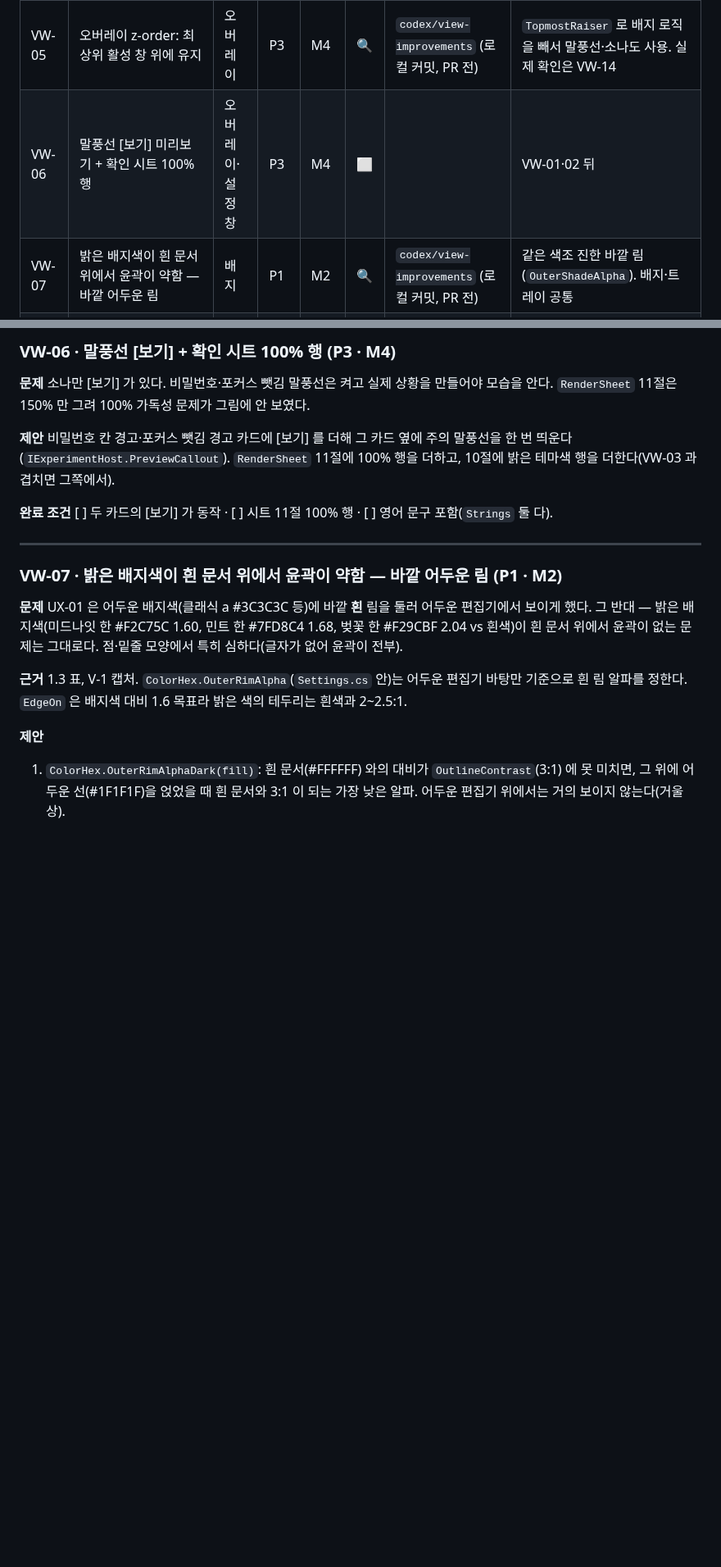
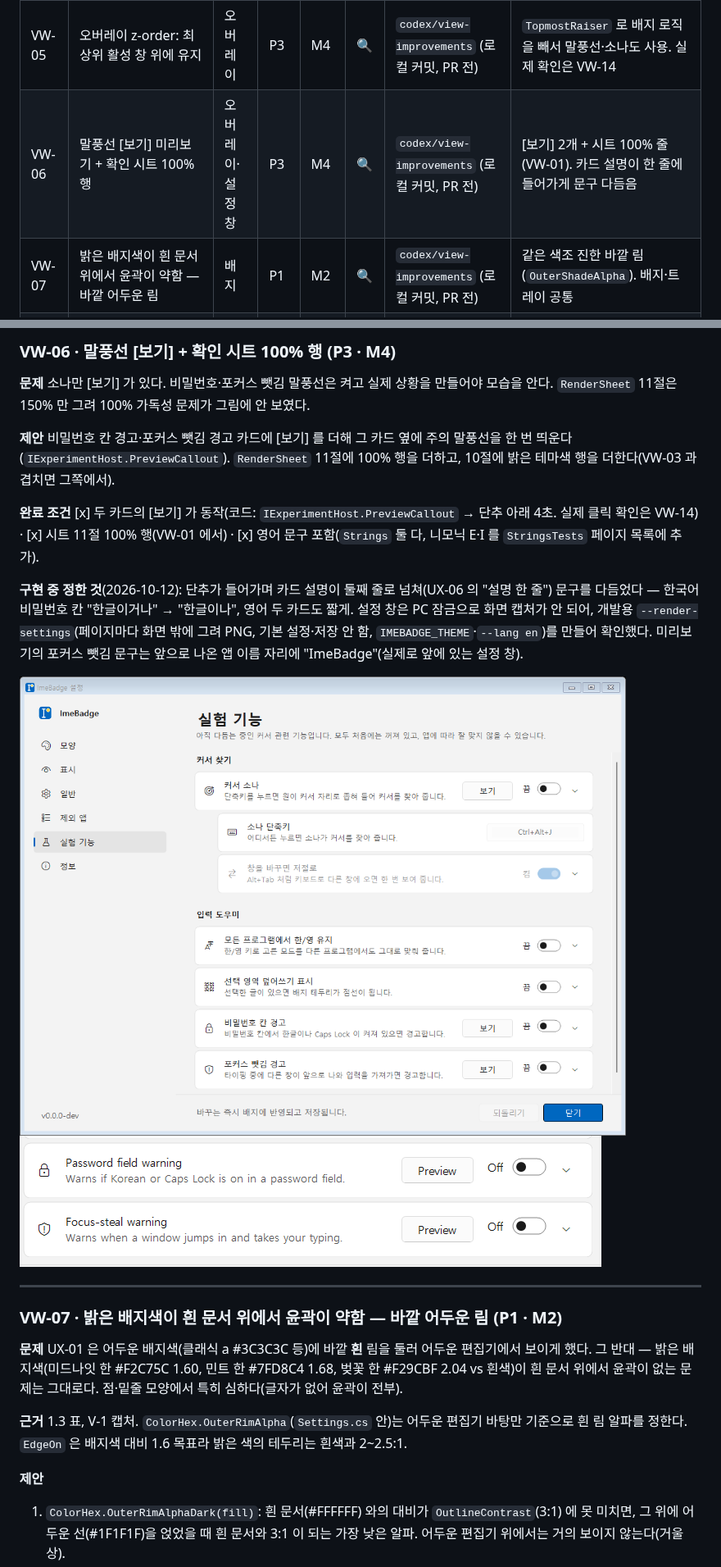
Before and after one commit to kimch0627/windows-ime-badge, a Markdown page: docs/view-improvement-prd.md, 2 parts joined by grey strips. Shown at 82% size. Rendered like a GitHub page; pictures changed too: docs/images/view-prd/vw06-experimental-en-cards.png (added), docs/images/view-prd/vw06-experimental-light.png (added); blank space fills up the shorter version.

```diff
--- a/docs/view-improvement-prd.md
+++ b/docs/view-improvement-prd.md
@@ -66,7 +66,7 @@
 | VW-03 | 소나 원·끝 빛을 또렷하게 (알파 곡선·이중 윤곽·멈춤 장면) | 오버레이 | P1 | M2 | 🔍 | `codex/view-improvements` (로컬 커밋, PR 전) | 결정 (a) 속이 빈 캡슐 윤곽. 2차 ease-out·85% 부터 옅어짐·짝 색 |
 | VW-04 | 오버레이가 배지 크기·Windows 텍스트 크기를 따르게 | 오버레이 | P2 | M3 | 🔍 | `codex/view-improvements` (로컬 커밋, PR 전) | 말풍선 = 배율 × max(배지 크기, 텍스트 크기) 100~225%, 소나 = 배율 × 배지 크기 100~200% |
 | VW-05 | 오버레이 z-order: 최상위 활성 창 위에 유지 | 오버레이 | P3 | M4 | 🔍 | `codex/view-improvements` (로컬 커밋, PR 전) | `TopmostRaiser` 로 배지 로직을 빼서 말풍선·소나도 사용. 실제 확인은 VW-14 |
-| VW-06 | 말풍선 [보기] 미리보기 + 확인 시트 100% 행 | 오버레이·설정 창 | P3 | M4 | ⬜ | | VW-01·02 뒤 |
+| VW-06 | 말풍선 [보기] 미리보기 + 확인 시트 100% 행 | 오버레이·설정 창 | P3 | M4 | 🔍 | `codex/view-improvements` (로컬 커밋, PR 전) | [보기] 2개 + 시트 100% 줄(VW-01). 카드 설명이 한 줄에 들어가게 문구 다듬음 |
 | VW-07 | 밝은 배지색이 흰 문서 위에서 윤곽이 약함 — 바깥 어두운 림 | 배지 | P1 | M2 | 🔍 | `codex/view-improvements` (로컬 커밋, PR 전) | 같은 색조 진한 바깥 림(`OuterShadeAlpha`). 배지·트레이 공통 |
 | VW-08 | 점·밑줄 모양의 특수 키 표시(▲ ▁ ■)가 너무 작음 | 배지 | P2 | M2 | 🔍 | `codex/view-improvements` (로컬 커밋, PR 전) | ▲ 6×4 · ▁ 9×2 · ■ 4×4. 결정: 점의 Caps Lock 은 ▁ 유지 |
 | VW-09 | 아래쪽 배치에서 배지가 다음 줄 글자를 가림 | 배지 | P2 | M3 | 🔍 | `codex/view-improvements` (로컬 커밋, PR 전) | 결정 (d): 배치 유지 + 위치 카드에서 '타이핑 중에는 옅게' 로 잇는 안내 |
@@ -364,7 +365,12 @@ M4  VW-05 · VW-06 · VW-10 · VW-11 · VW-13 · VW-14   독립. VW-06·13 은 M
 
 **제안** 비밀번호 칸 경고·포커스 뺏김 경고 카드에 [보기] 를 더해 그 카드 옆에 주의 말풍선을 한 번 띄운다(`IExperimentHost.PreviewCallout`). `RenderSheet` 11절에 100% 행을 더하고, 10절에 밝은 테마색 행을 더한다(VW-03 과 겹치면 그쪽에서).
 
-**완료 조건** [ ] 두 카드의 [보기] 가 동작 · [ ] 시트 11절 100% 행 · [ ] 영어 문구 포함(`Strings` 둘 다).
+**완료 조건** [x] 두 카드의 [보기] 가 동작(코드: `IExperimentHost.PreviewCallout` → 단추 아래 4초. 실제 클릭 확인은 VW-14) · [x] 시트 11절 100% 행(VW-01 에서) · [x] 영어 문구 포함(`Strings` 둘 다, 니모닉 E·I 를 `StringsTests` 페이지 목록에 추가).
+
+**구현 중 정한 것**(2026-10-12): 단추가 들어가며 카드 설명이 둘째 줄로 넘쳐(UX-06 의 "설명 한 줄") 문구를 다듬었다 — 한국어 비밀번호 칸 "한글이거나" → "한글이나", 영어 두 카드도 짧게. 설정 창은 PC 잠금으로 화면 캡처가 안 되어, 개발용 `--render-settings`(페이지마다 화면 밖에 그려 PNG, 기본 설정·저장 안 함, `IMEBADGE_THEME`·`--lang en`)를 만들어 확인했다. 미리보기의 포커스 뺏김 문구는 앞으로 나온 앱 이름 자리에 "ImeBadge"(실제로 앞에 있는 설정 창).
+
+![실험 기능 페이지(밝게)](images/view-prd/vw06-experimental-light.png)
+![영어 카드](images/view-prd/vw06-experimental-en-cards.png)
 
 ---
 
```
Also changed, not shown: other parts of docs/view-improvement-prd.md (+4 -3 lines), CHANGELOG.md (+2 -0 lines), README.md (+3 -2 lines), 6 other files.
